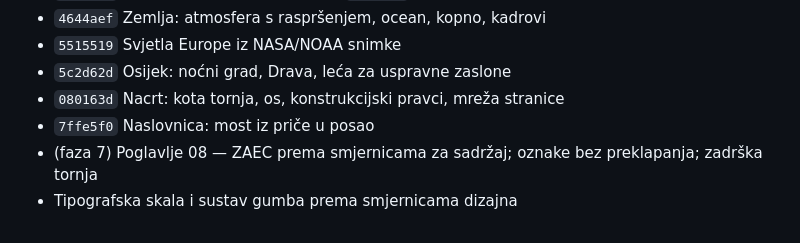
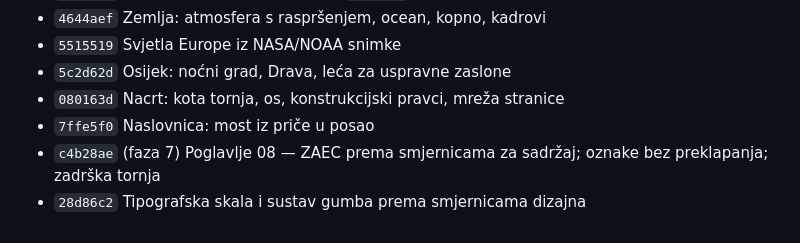
Before and after one commit to zajek4/zaec-projekt, a Markdown page: docs/ZAEC-SIGNATURE-ROADMAP.md, the part around the change. Rendered like a GitHub page.

Commit message:
Roadmap: hashevi commitova
Co-Authored-By: Claude Opus 5.5 (1M context) <noreply@anthropic.com>
Claude-Session: https://claude.ai/code/session_01MqWPFYWsmhPF346ZFzmChS

```diff
--- a/docs/ZAEC-SIGNATURE-ROADMAP.md
+++ b/docs/ZAEC-SIGNATURE-ROADMAP.md
@@ -222,5 +222,5 @@ Integracija grane podstranica (PR #7) nakon QA-a, footer prema sektorima; QA nal
 - `5c2d62d` Osijek: noćni grad, Drava, leća za uspravne zaslone
 - `080163d` Nacrt: kota tornja, os, konstrukcijski pravci, mreža stranice
 - `7ffe5f0` Naslovnica: most iz priče u posao
-- (faza 7) Poglavlje 08 — ZAEC prema smjernicama za sadržaj; oznake bez preklapanja; zadrška tornja
-- Tipografska skala i sustav gumba prema smjernicama dizajna
+- `c4b28ae` (faza 7) Poglavlje 08 — ZAEC prema smjernicama za sadržaj; oznake bez preklapanja; zadrška tornja
+- `28d86c2` Tipografska skala i sustav gumba prema smjernicama dizajna
```
